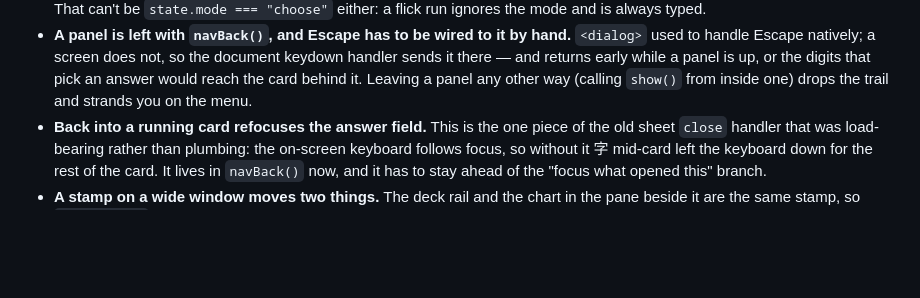
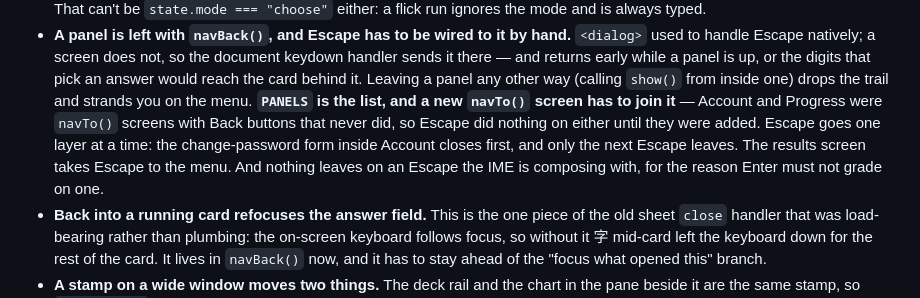
Before and after one commit to OlaYZen/kana, a Markdown page: CLAUDE.md, the part around the change. Rendered like a GitHub page; blank space fills up the shorter version.

Commit message:
docs: note which screens Escape leaves and in what order

```diff
--- a/CLAUDE.md
+++ b/CLAUDE.md
@@ -1221,7 +1221,12 @@ These each cost a real bug once. Comments in the source mark most of them.
   to handle Escape natively; a screen does not, so the document keydown handler sends it there —
   and returns early while a panel is up, or the digits that pick an answer would reach the card
   behind it. Leaving a panel any other way (calling `show()` from inside one) drops the trail and
-  strands you on the menu.
+  strands you on the menu. **`PANELS` is the list, and a new `navTo()` screen has to join it** —
+  Account and Progress were `navTo()` screens with Back buttons that never did, so Escape did
+  nothing on either until they were added. Escape goes one layer at a time: the change-password
+  form inside Account closes first, and only the next Escape leaves. The results screen takes
+  Escape to the menu. And nothing leaves on an Escape the IME is composing with, for the reason
+  Enter must not grade on one.
 - **Back into a running card refocuses the answer field.** This is the one piece of the old sheet
   `close` handler that was load-bearing rather than plumbing: the on-screen keyboard follows focus,
   so without it 字 mid-card left the keyboard down for the rest of the card. It lives in
```
